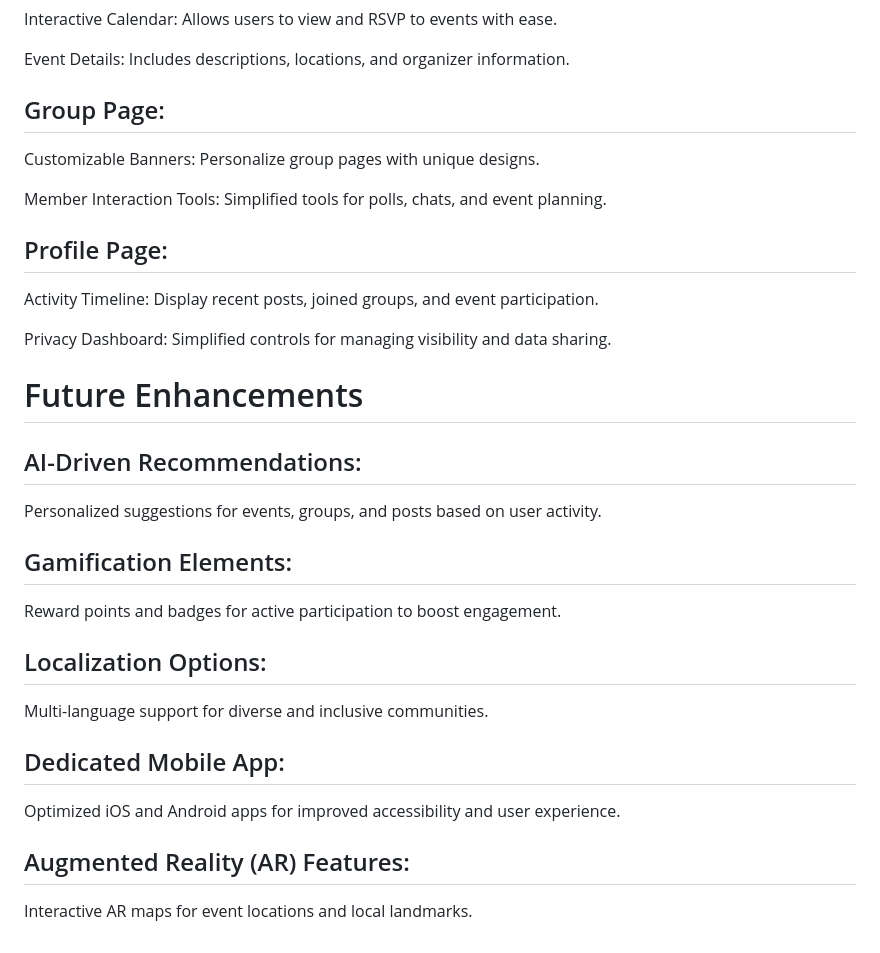
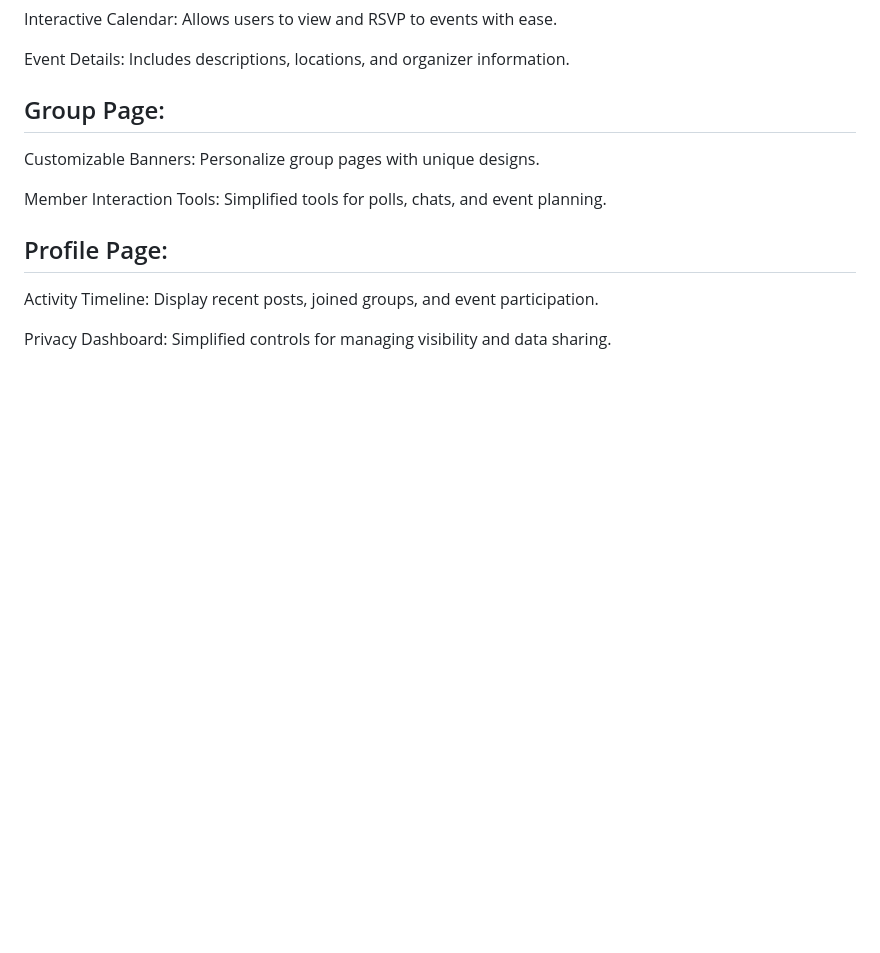
Before and after one commit to iiiii0vicky0-0singh0iiiii/Local-Community-Platform, a Markdown page: README.md, the part around the change. GitHub-like rendering; blank space fills up the shorter version.

```diff
--- a/README.md
+++ b/README.md
@@ -193,33 +193,3 @@ Member Interaction Tools: Simplified tools for polls, chats, and event planning.
 Activity Timeline: Display recent posts, joined groups, and event participation.
 
 Privacy Dashboard: Simplified controls for managing visibility and data sharing.
-
-# Future Enhancements
-
-
-
-## AI-Driven Recommendations:
-
-Personalized suggestions for events, groups, and posts based on user activity.
-
-
-
-## Gamification Elements:
-
-Reward points and badges for active participation to boost engagement.
-
-
-
-## Localization Options:
-
-Multi-language support for diverse and inclusive communities.
-
-## Dedicated Mobile App:
-
-Optimized iOS and Android apps for improved accessibility and user experience.
-
-
-
-## Augmented Reality (AR) Features:
-
-Interactive AR maps for event locations and local landmarks.
```
